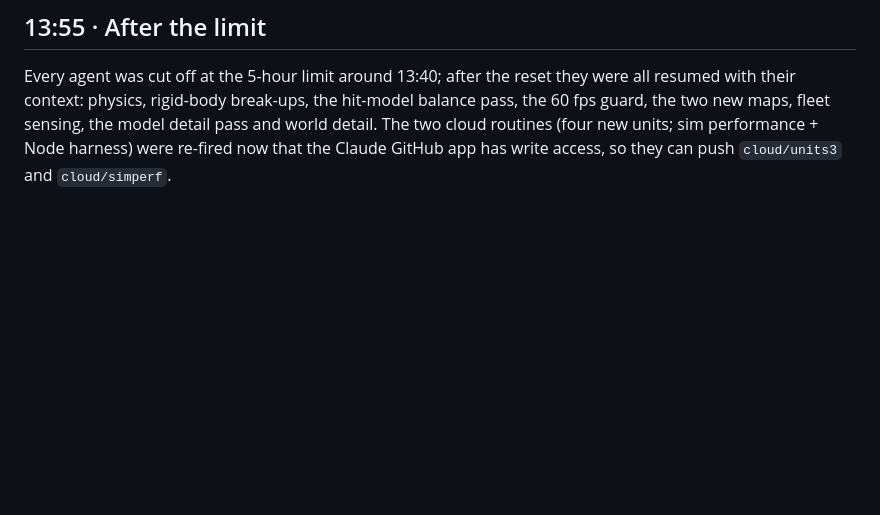
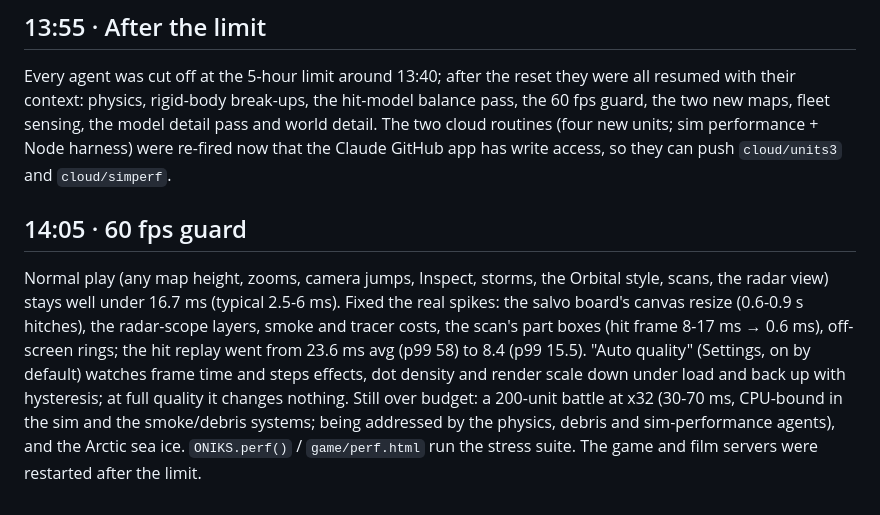
Before and after one commit to Teoretarded/ONIKS, a Markdown page: game/NIGHT_LOG.md, the part around the change. Rendered like a GitHub page; blank space fills up the shorter version.

Commit message:
Night log

```diff
--- a/game/NIGHT_LOG.md
+++ b/game/NIGHT_LOG.md
@@ -395,3 +395,13 @@ Every agent was cut off at the 5-hour limit around 13:40; after the reset they w
 physics, rigid-body break-ups, the hit-model balance pass, the 60 fps guard, the two new maps, fleet sensing, the
 model detail pass and world detail. The two cloud routines (four new units; sim performance + Node harness) were
 re-fired now that the Claude GitHub app has write access, so they can push `cloud/units3` and `cloud/simperf`.
+
+## 14:05 · 60 fps guard
+Normal play (any map height, zooms, camera jumps, Inspect, storms, the Orbital style, scans, the radar view) stays
+well under 16.7 ms (typical 2.5-6 ms). Fixed the real spikes: the salvo board's canvas resize (0.6-0.9 s hitches),
+the radar-scope layers, smoke and tracer costs, the scan's part boxes (hit frame 8-17 ms → 0.6 ms), off-screen rings;
+the hit replay went from 23.6 ms avg (p99 58) to 8.4 (p99 15.5). "Auto quality" (Settings, on by default) watches
+frame time and steps effects, dot density and render scale down under load and back up with hysteresis; at full
+quality it changes nothing. Still over budget: a 200-unit battle at x32 (30-70 ms, CPU-bound in the sim and the
+smoke/debris systems; being addressed by the physics, debris and sim-performance agents), and the Arctic sea ice.
+`ONIKS.perf()` / `game/perf.html` run the stress suite. The game and film servers were restarted after the limit.
```
